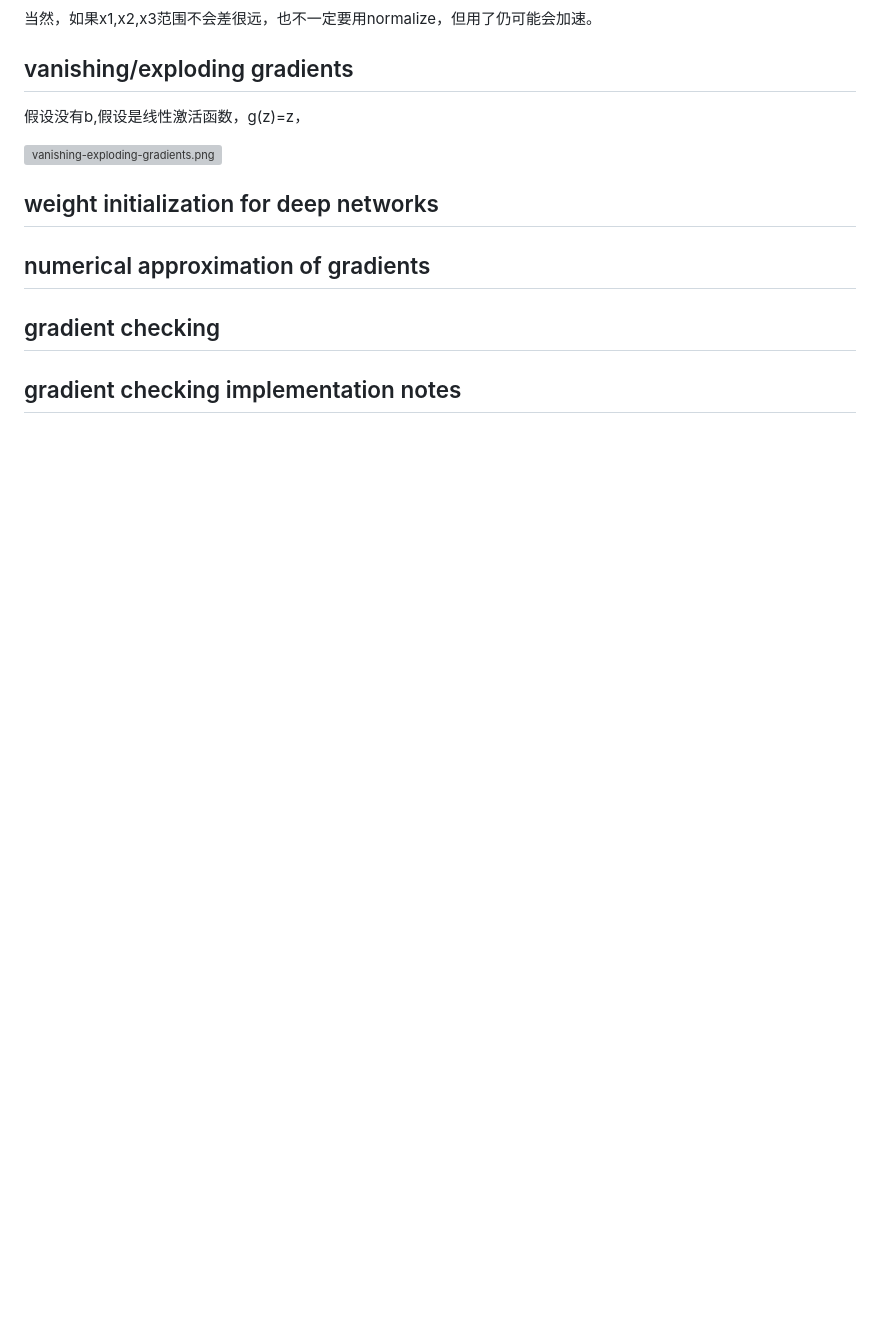
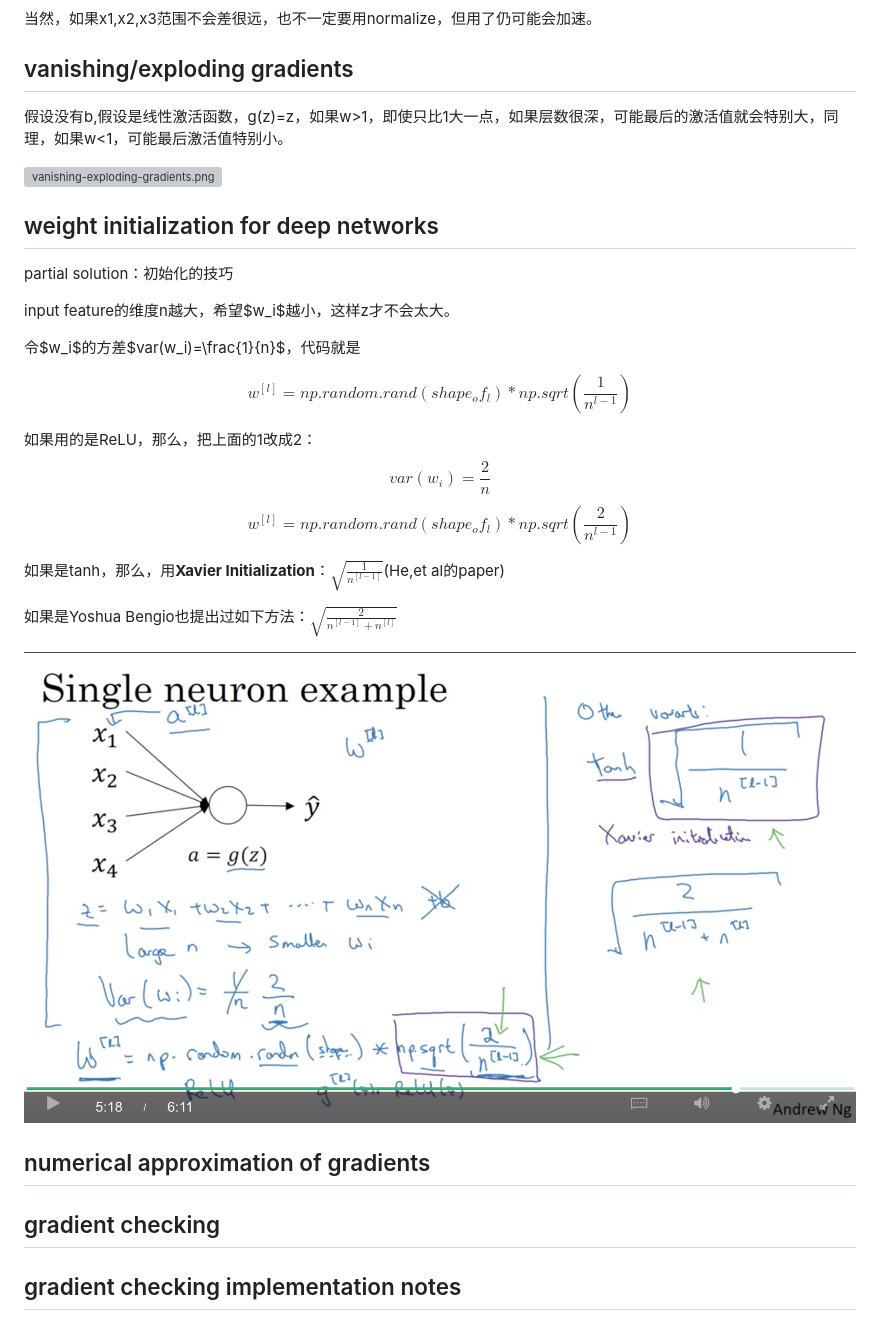
Before and after one commit to daiwk/dl.ai, a Markdown page: c2/c2w1.md, the part around the change. GitHub-like rendering; pictures changed too: c2/imgs/weight-initialization.png (added); blank space fills up the shorter version; grey boxes are pictures that could not be loaded.

Commit message:
xx

```diff
--- a/c2/c2w1.md
+++ b/c2/c2w1.md
@@ -184,12 +184,29 @@ $$
 
 ## vanishing/exploding gradients
 
-假设没有b,假设是线性激活函数，g(z)=z，
+假设没有b,假设是线性激活函数，g(z)=z，如果w>1，即使只比1大一点，如果层数很深，可能最后的激活值就会特别大，同理，如果w<1，可能最后激活值特别小。
 
 ![vanishing-exploding-gradients.png](https://raw.githubusercontent.com/daiwk/dl.ai/master/c2/imgs/vanishing-exploding-gradients.png)
 
+## weight initialization for deep networks
 
-## weight initialization for deep networks
+partial solution：初始化的技巧
+
+input feature的维度n越大，希望$w_i$越小，这样z才不会太大。
+
+令$w_i$的方差$var(w_i)=\frac{1}{n}$，代码就是
+
+$$w^{[l]}=np.random.rand(shape_of_l)*np.sqrt(\frac{1}{n^{l-1}})$$
+
+如果用的是ReLU，那么，把上面的1改成2：
+$$var(w_i)=\frac{2}{n}$$
+$$w^{[l]}=np.random.rand(shape_of_l)*np.sqrt(\frac{2}{n^{l-1}})$$
+
+如果是tanh，那么，用**Xavier Initialization**：$\sqrt{\frac{1}{n^{[l-1]}}}$(He,et al的paper)
+
+如果是Yoshua Bengio也提出过如下方法：$\sqrt{\frac{2}{n^{[l-1]}+n^{[l]}}}$
+
+![weight-initialization.png](https://raw.githubusercontent.com/daiwk/dl.ai/master/c2/imgs/weight-initialization.png)
 
 ## numerical approximation of gradients
 
```
